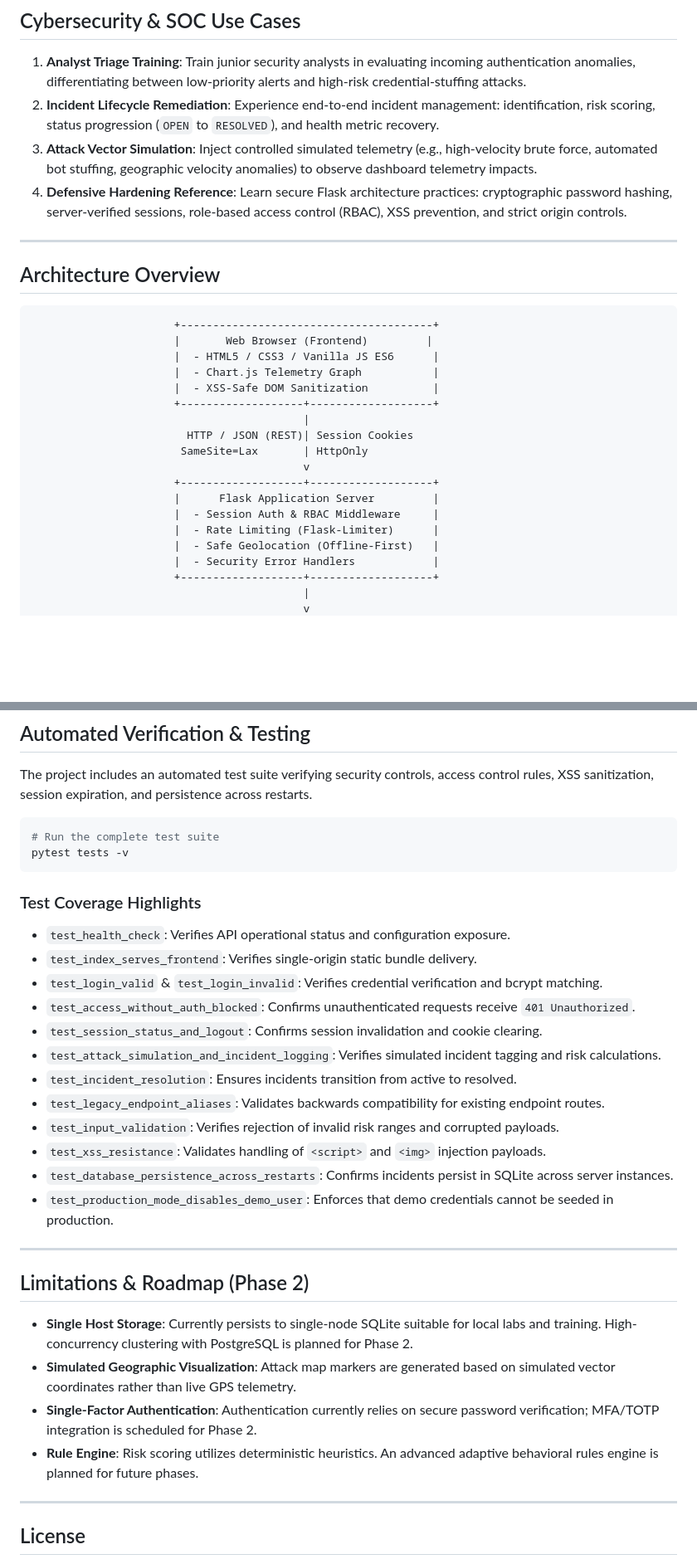
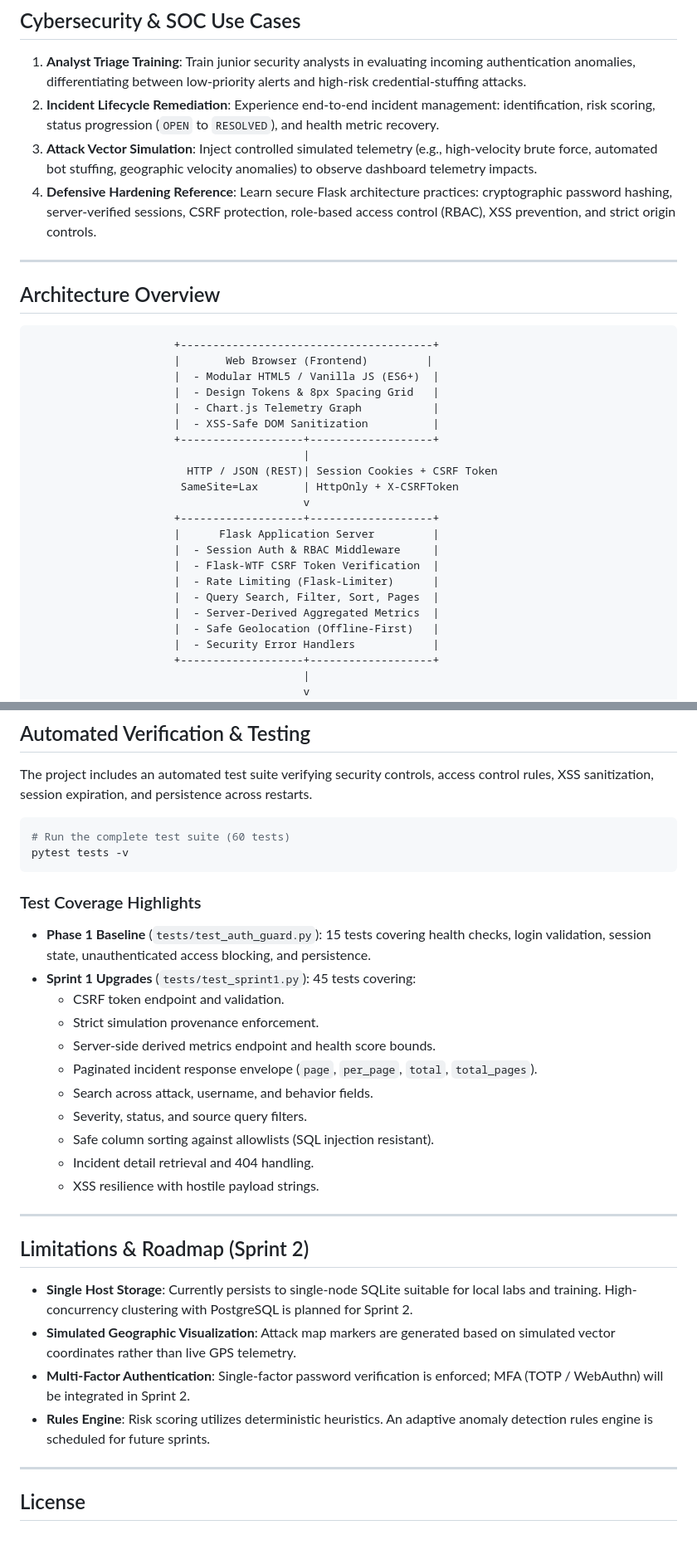
Before and after one commit to Mannan55/AuthGuard-X, a Markdown page: README.md, 2 parts joined by grey strips. Shown at 83% size. Drawn GitHub-style; blank space fills up the shorter version.

````diff
--- a/README.md
+++ b/README.md
@@ -25,7 +35,7 @@ AuthGuard-X is an interactive Security Operations Center (SOC) demonstration and
 1. **Analyst Triage Training**: Train junior security analysts in evaluating incoming authentication anomalies, differentiating between low-priority alerts and high-risk credential-stuffing attacks.
 2. **Incident Lifecycle Remediation**: Experience end-to-end incident management: identification, risk scoring, status progression (`OPEN` to `RESOLVED`), and health metric recovery.
 3. **Attack Vector Simulation**: Inject controlled simulated telemetry (e.g., high-velocity brute force, automated bot stuffing, geographic velocity anomalies) to observe dashboard telemetry impacts.
-4. **Defensive Hardening Reference**: Learn secure Flask architecture practices: cryptographic password hashing, server-verified sessions, role-based access control (RBAC), XSS prevention, and strict origin controls.
+4. **Defensive Hardening Reference**: Learn secure Flask architecture practices: cryptographic password hashing, server-verified sessions, CSRF protection, role-based access control (RBAC), XSS prevention, and strict origin controls.
 
 ---
 
@@ -34,18 +44,22 @@ AuthGuard-X is an interactive Security Operations Center (SOC) demonstration and
 ```
                       +---------------------------------------+
                       |       Web Browser (Frontend)         |
-                      |  - HTML5 / CSS3 / Vanilla JS ES6      |
+                      |  - Modular HTML5 / Vanilla JS (ES6+)  |
+                      |  - Design Tokens & 8px Spacing Grid   |
                       |  - Chart.js Telemetry Graph           |
                       |  - XSS-Safe DOM Sanitization          |
                       +-------------------+-------------------+
                                           |
-                        HTTP / JSON (REST)| Session Cookies
-                       SameSite=Lax       | HttpOnly
+                        HTTP / JSON (REST)| Session Cookies + CSRF Token
+                       SameSite=Lax       | HttpOnly + X-CSRFToken
                                           v
                       +-------------------+-------------------+
                       |      Flask Application Server         |
                       |  - Session Auth & RBAC Middleware     |
+                      |  - Flask-WTF CSRF Token Verification  |
                       |  - Rate Limiting (Flask-Limiter)      |
+                      |  - Query Search, Filter, Sort, Pages  |
+                      |  - Server-Derived Aggregated Metrics  |
                       |  - Safe Geolocation (Offline-First)   |
                       |  - Security Error Handlers            |
                       +-------------------+-------------------+
@@ -154,32 +171,31 @@ In development mode (`AUTHGUARD_ENV=development`), the default demo analyst acco
 The project includes an automated test suite verifying security controls, access control rules, XSS sanitization, session expiration, and persistence across restarts.
 
 ```powershell
-# Run the complete test suite
+# Run the complete test suite (60 tests)
 pytest tests -v
 ```
 
 ### Test Coverage Highlights
-- `test_health_check`: Verifies API operational status and configuration exposure.
-- `test_index_serves_frontend`: Verifies single-origin static bundle delivery.
-- `test_login_valid` & `test_login_invalid`: Verifies credential verification and bcrypt matching.
-- `test_access_without_auth_blocked`: Confirms unauthenticated requests receive `401 Unauthorized`.
-- `test_session_status_and_logout`: Confirms session invalidation and cookie clearing.
-- `test_attack_simulation_and_incident_logging`: Verifies simulated incident tagging and risk calculations.
-- `test_incident_resolution`: Ensures incidents transition from active to resolved.
-- `test_legacy_endpoint_aliases`: Validates backwards compatibility for existing endpoint routes.
-- `test_input_validation`: Verifies rejection of invalid risk ranges and corrupted payloads.
-- `test_xss_resistance`: Validates handling of `<script>` and `<img>` injection payloads.
-- `test_database_persistence_across_restarts`: Confirms incidents persist in SQLite across server instances.
-- `test_production_mode_disables_demo_user`: Enforces that demo credentials cannot be seeded in production.
+- **Phase 1 Baseline** (`tests/test_auth_guard.py`): 15 tests covering health checks, login validation, session state, unauthenticated access blocking, and persistence.
+- **Sprint 1 Upgrades** (`tests/test_sprint1.py`): 45 tests covering:
+  - CSRF token endpoint and validation.
+  - Strict simulation provenance enforcement.
+  - Server-side derived metrics endpoint and health score bounds.
+  - Paginated incident response envelope (`page`, `per_page`, `total`, `total_pages`).
+  - Search across attack, username, and behavior fields.
+  - Severity, status, and source query filters.
+  - Safe column sorting against allowlists (SQL injection resistant).
+  - Incident detail retrieval and 404 handling.
+  - XSS resilience with hostile payload strings.
 
 ---
 
-## Limitations & Roadmap (Phase 2)
+## Limitations & Roadmap (Sprint 2)
 
-- **Single Host Storage**: Currently persists to single-node SQLite suitable for local labs and training. High-concurrency clustering with PostgreSQL is planned for Phase 2.
+- **Single Host Storage**: Currently persists to single-node SQLite suitable for local labs and training. High-concurrency clustering with PostgreSQL is planned for Sprint 2.
 - **Simulated Geographic Visualization**: Attack map markers are generated based on simulated vector coordinates rather than live GPS telemetry.
-- **Single-Factor Authentication**: Authentication currently relies on secure password verification; MFA/TOTP integration is scheduled for Phase 2.
-- **Rule Engine**: Risk scoring utilizes deterministic heuristics. An advanced adaptive behavioral rules engine is planned for future phases.
+- **Multi-Factor Authentication**: Single-factor password verification is enforced; MFA (TOTP / WebAuthn) will be integrated in Sprint 2.
+- **Rules Engine**: Risk scoring utilizes deterministic heuristics. An adaptive anomaly detection rules engine is scheduled for future sprints.
 
 ---
 
````
Also changed, not shown: other parts of README.md (+21 -8 lines), docs/screenshots/01_login_view.png, docs/screenshots/02_dashboard_overview.png, docs/screenshots/03_incidents_table.png (added), docs/screenshots/04_incident_detail_modal.png (added), docs/screenshots/05_mobile_layout.png (added), 14 other files.
